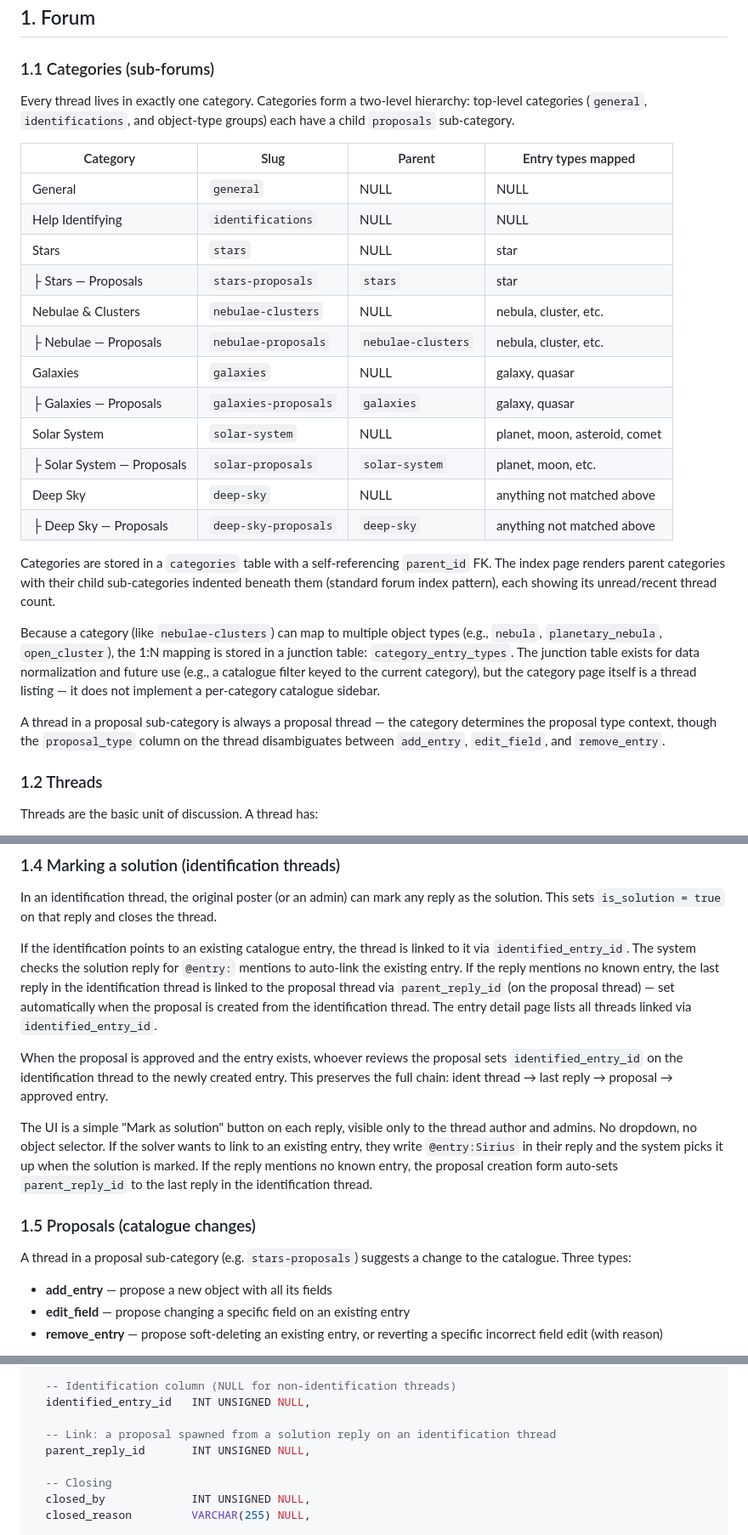
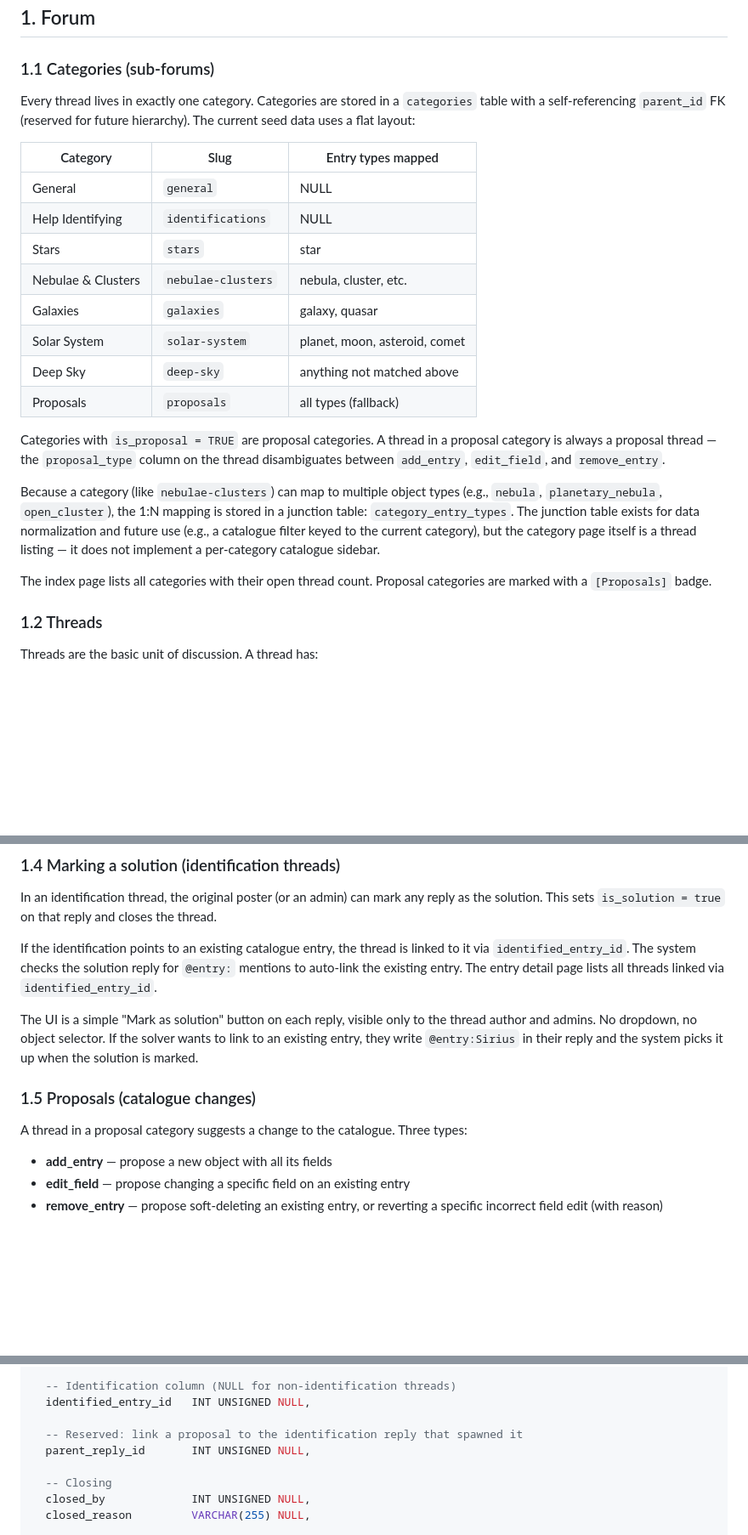
Before and after one commit to machinerohan/astronomical-db, a Markdown page: SPEC.md, 3 parts joined by grey strips. Shown at 85% size. Rendered like a GitHub page; blank space fills up the shorter version.

Commit message:
SPEC.md: align with flat category layout and remove unimplemented features
- Rewrite §1.1 to describe flat categories (matching seed data) instead
  of the two-level nested hierarchy that was never implemented
- Replace nested category table with flat layout showing the single
  'Proposals' category with is_proposal flag
- Remove references to parent_reply_id automatic linking (never implemented)
- Remove proposal sub-category references throughout (stars-proposals, etc.)
- Update §3.2 category→entry_type mapping to include proposals fallback
  and match actual deep-sky entries
- Add idx_cet_entry_type index to documented schema
- Add proposal-fields.php to page layout listing
- Fix render_body() signature (no PDO parameter)
- Fix §5.2 to describe actual behavior (badge, not nav tree)

```diff
--- a/SPEC.md
+++ b/SPEC.md
@@ -11,29 +11,25 @@ the catalogue itself.
 
 ### 1.1 Categories (sub-forums)
 
-Every thread lives in exactly one category. Categories form a
-two-level hierarchy: top-level categories (`general`, `identifications`,
-and object-type groups) each have a child `proposals` sub-category.
+Every thread lives in exactly one category. Categories are stored in a
+`categories` table with a self-referencing `parent_id` FK (reserved for
+future hierarchy). The current seed data uses a flat layout:
 
-| Category                  | Slug                 | Parent   | Entry types mapped            |
-|---------------------------|----------------------|----------|-------------------------------|
-| General                   | `general`            | NULL     | NULL                          |
-| Help Identifying          | `identifications`    | NULL     | NULL                          |
-| Stars                     | `stars`              | NULL     | star                          |
-| ├ Stars — Proposals       | `stars-proposals`    | `stars`  | star                          |
-| Nebulae & Clusters        | `nebulae-clusters`   | NULL     | nebula, cluster, etc.         |
-| ├ Nebulae — Proposals     | `nebulae-proposals`  | `nebulae-clusters` | nebula, cluster, etc.|
-| Galaxies                  | `galaxies`           | NULL     | galaxy, quasar                |
-| ├ Galaxies — Proposals    | `galaxies-proposals` | `galaxies` | galaxy, quasar               |
-| Solar System              | `solar-system`       | NULL     | planet, moon, asteroid, comet |
-| ├ Solar System — Proposals| `solar-proposals`    | `solar-system` | planet, moon, etc.       |
-| Deep Sky                  | `deep-sky`           | NULL     | anything not matched above    |
-| ├ Deep Sky — Proposals    | `deep-sky-proposals` | `deep-sky` | anything not matched above   |
+| Category                  | Slug                 | Entry types mapped            |
+|---------------------------|----------------------|-------------------------------|
+| General                   | `general`            | NULL                          |
+| Help Identifying          | `identifications`    | NULL                          |
+| Stars                     | `stars`              | star                          |
+| Nebulae & Clusters        | `nebulae-clusters`   | nebula, cluster, etc.         |
+| Galaxies                  | `galaxies`           | galaxy, quasar                |
+| Solar System              | `solar-system`       | planet, moon, asteroid, comet |
+| Deep Sky                  | `deep-sky`           | anything not matched above    |
+| Proposals                 | `proposals`          | all types (fallback)          |
 
-Categories are stored in a `categories` table with a self-referencing
-`parent_id` FK. The index page renders parent categories with their
-child sub-categories indented beneath them (standard forum index
-pattern), each showing its unread/recent thread count.
+Categories with `is_proposal = TRUE` are proposal categories. A thread
+in a proposal category is always a proposal thread — the `proposal_type`
+column on the thread disambiguates between `add_entry`, `edit_field`,
+and `remove_entry`.
 
 Because a category (like `nebulae-clusters`) can map to multiple object
 types (e.g., `nebula`, `planetary_nebula`, `open_cluster`), the 1:N
@@ -43,10 +39,8 @@ catalogue filter keyed to the current category), but the category page
 itself is a thread listing — it does not implement a per-category
 catalogue sidebar.
 
-A thread in a proposal sub-category is always a proposal thread — the
-category determines the proposal type context, though the `proposal_type`
-column on the thread disambiguates between `add_entry`, `edit_field`,
-and `remove_entry`.
+The index page lists all categories with their open thread count.
+Proposal categories are marked with a `[Proposals]` badge.
 
 ### 1.2 Threads
 
@@ -108,29 +102,19 @@ that reply and closes the thread.
 If the identification points to an existing catalogue entry, the
 thread is linked to it via `identified_entry_id`. The system checks
 the solution reply for `@entry:` mentions to auto-link the existing
-entry. If the reply mentions no known entry, the last reply in the
-identification thread is linked to the proposal thread via
-`parent_reply_id` (on the proposal thread) — set automatically when
-the proposal is created from the identification thread. The entry
-detail page lists all threads linked via `identified_entry_id`.
-
-When the proposal is approved and the entry exists, whoever reviews
-the proposal sets `identified_entry_id` on the identification thread
-to the newly created entry. This preserves the full chain: ident
-thread → last reply → proposal → approved entry.
+entry. The entry detail page lists all threads linked via
+`identified_entry_id`.
 
 The UI is a simple "Mark as solution" button on each reply, visible
 only to the thread author and admins. No dropdown, no object selector.
 If the solver wants to link to an existing entry, they write
 `@entry:Sirius` in their reply and the system picks it up when the
-solution is marked. If the reply mentions no known entry, the
-proposal creation form auto-sets `parent_reply_id` to the last reply
-in the identification thread.
+solution is marked.
 
 ### 1.5 Proposals (catalogue changes)
 
-A thread in a proposal sub-category (e.g. `stars-proposals`) suggests
-a change to the catalogue. Three types:
+A thread in a proposal category suggests a change to the catalogue.
+Three types:
 
 - **add_entry** — propose a new object with all its fields
 - **edit_field** — propose changing a specific field on an existing
@@ -495,7 +480,7 @@ CREATE TABLE threads (
   -- Identification column (NULL for non-identification threads)
   identified_entry_id   INT UNSIGNED NULL,
 
-  -- Link: a proposal spawned from a solution reply on an identification thread
+  -- Reserved: link a proposal to the identification reply that spawned it
   parent_reply_id       INT UNSIGNED NULL,
 
   -- Closing
```
Also changed, not shown: other parts of SPEC.md (+15 -13 lines).
